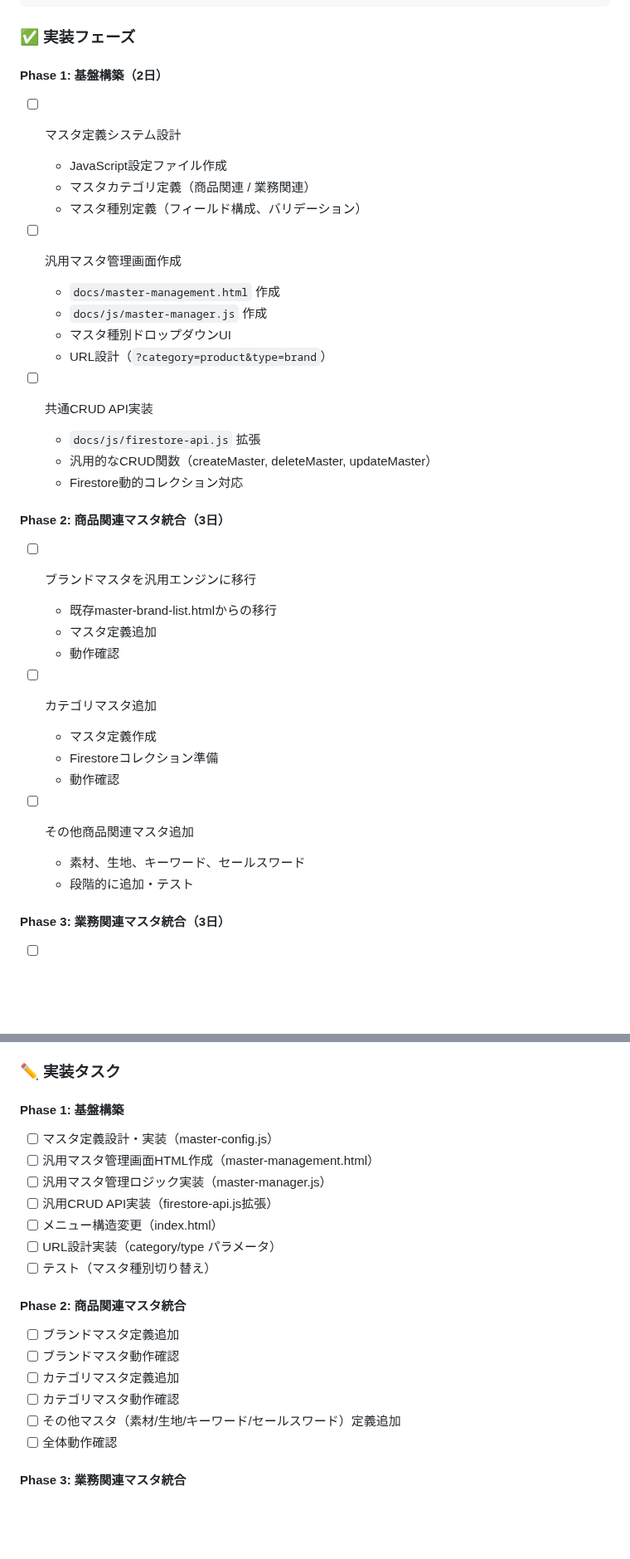
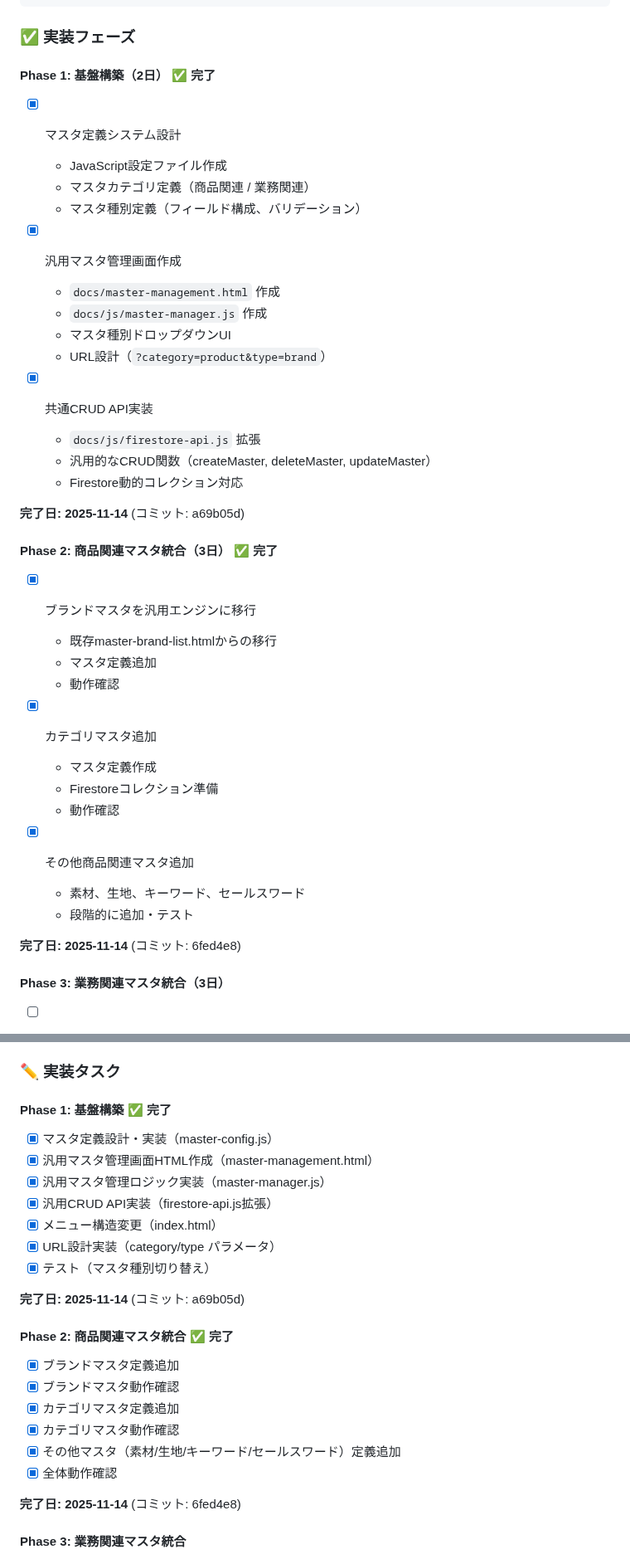
Before and after one commit to creatorTAK/reborn-inventory-system, a Markdown page: docs/issues.md, 2 parts joined by grey strips. Shown at 83% size. Rendered like a GitHub page; blank space fills up the shorter version.

Commit message:
docs(MASTER-002): Phase 1/2完了をissues.mdに反映

```diff
--- a/docs/issues.md
+++ b/docs/issues.md
@@ -98,37 +98,41 @@
 
 ### ✅ 実装フェーズ
 
-#### Phase 1: 基盤構築（2日）
-- [ ] マスタ定義システム設計
+#### Phase 1: 基盤構築（2日） ✅ 完了
+- [x] マスタ定義システム設計
   - JavaScript設定ファイル作成
   - マスタカテゴリ定義（商品関連 / 業務関連）
   - マスタ種別定義（フィールド構成、バリデーション）
 
-- [ ] 汎用マスタ管理画面作成
+- [x] 汎用マスタ管理画面作成
   - `docs/master-management.html` 作成
   - `docs/js/master-manager.js` 作成
   - マスタ種別ドロップダウンUI
   - URL設計（`?category=product&type=brand`）
 
-- [ ] 共通CRUD API実装
+- [x] 共通CRUD API実装
   - `docs/js/firestore-api.js` 拡張
   - 汎用的なCRUD関数（createMaster, deleteMaster, updateMaster）
   - Firestore動的コレクション対応
 
-#### Phase 2: 商品関連マスタ統合（3日）
-- [ ] ブランドマスタを汎用エンジンに移行
+**完了日: 2025-11-14** (コミット: a69b05d)
+
+#### Phase 2: 商品関連マスタ統合（3日） ✅ 完了
+- [x] ブランドマスタを汎用エンジンに移行
   - 既存master-brand-list.htmlからの移行
   - マスタ定義追加
   - 動作確認
 
-- [ ] カテゴリマスタ追加
+- [x] カテゴリマスタ追加
   - マスタ定義作成
   - Firestoreコレクション準備
   - 動作確認
 
-- [ ] その他商品関連マスタ追加
+- [x] その他商品関連マスタ追加
   - 素材、生地、キーワード、セールスワード
   - 段階的に追加・テスト
+
+**完了日: 2025-11-14** (コミット: 6fed4e8)
 
 #### Phase 3: 業務関連マスタ統合（3日）
 - [ ] 既存マスタの移行
@@ -365,22 +369,26 @@ async function updateMaster(collection, id, data) {
 
 ### ✏️ 実装タスク
 
-#### Phase 1: 基盤構築
-- [ ] マスタ定義設計・実装（master-config.js）
-- [ ] 汎用マスタ管理画面HTML作成（master-management.html）
-- [ ] 汎用マスタ管理ロジック実装（master-manager.js）
-- [ ] 汎用CRUD API実装（firestore-api.js拡張）
-- [ ] メニュー構造変更（index.html）
-- [ ] URL設計実装（category/type パラメータ）
-- [ ] テスト（マスタ種別切り替え）
+#### Phase 1: 基盤構築 ✅ 完了
+- [x] マスタ定義設計・実装（master-config.js）
+- [x] 汎用マスタ管理画面HTML作成（master-management.html）
+- [x] 汎用マスタ管理ロジック実装（master-manager.js）
+- [x] 汎用CRUD API実装（firestore-api.js拡張）
+- [x] メニュー構造変更（index.html）
+- [x] URL設計実装（category/type パラメータ）
+- [x] テスト（マスタ種別切り替え）
 
-#### Phase 2: 商品関連マスタ統合
-- [ ] ブランドマスタ定義追加
-- [ ] ブランドマスタ動作確認
-- [ ] カテゴリマスタ定義追加
-- [ ] カテゴリマスタ動作確認
-- [ ] その他マスタ（素材/生地/キーワード/セールスワード）定義追加
-- [ ] 全体動作確認
+**完了日: 2025-11-14** (コミット: a69b05d)
+
+#### Phase 2: 商品関連マスタ統合 ✅ 完了
+- [x] ブランドマスタ定義追加
+- [x] ブランドマスタ動作確認
+- [x] カテゴリマスタ定義追加
+- [x] カテゴリマスタ動作確認
+- [x] その他マスタ（素材/生地/キーワード/セールスワード）定義追加
+- [x] 全体動作確認
+
+**完了日: 2025-11-14** (コミット: 6fed4e8)
 
 #### Phase 3: 業務関連マスタ統合
 - [ ] 発送方法マスタ移行（スプレッドシート → Firestore）
```
